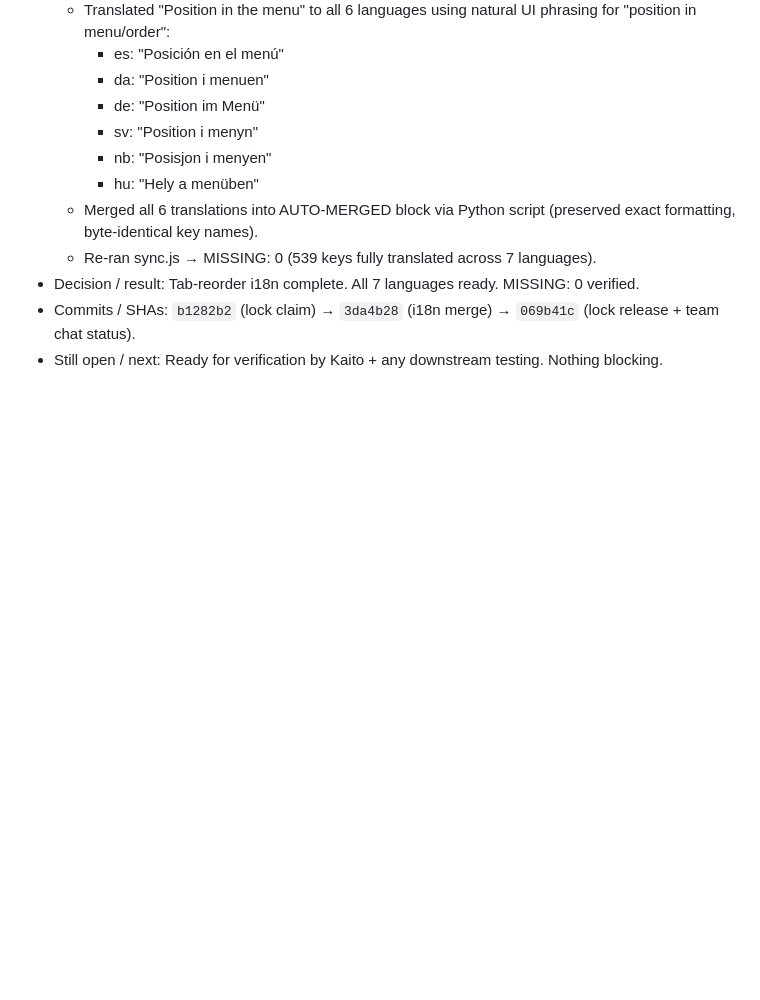
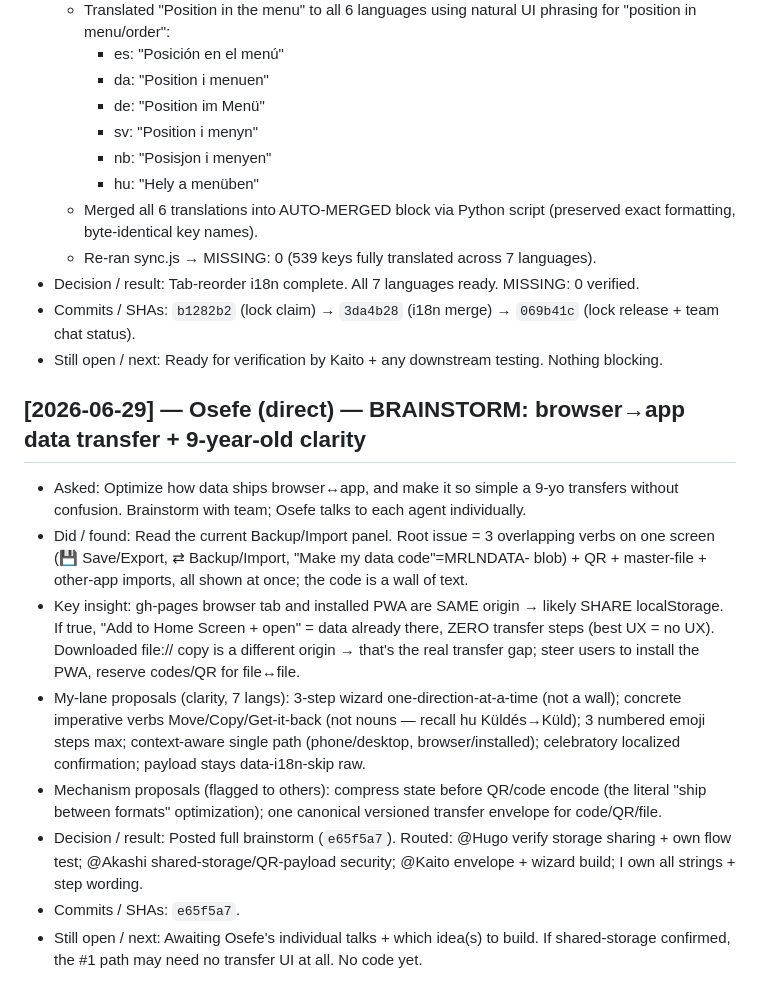
Before and after one commit to sageMrln/my-first-repo, a Markdown page: team/logs/mikoto.md, the part around the change. Rendered like a GitHub page; blank space fills up the shorter version.

Commit message:
logs(mikoto): brainstorm — browser->app transfer + 9yo clarity
Co-Authored-By: Claude Opus 4.8 <noreply@anthropic.com>
Claude-Session: https://claude.ai/code/session_0158DpfoRjGgk56PjGLoe7Np

```diff
--- a/team/logs/mikoto.md
+++ b/team/logs/mikoto.md
@@ -126,3 +126,13 @@ Entry format:
 - Decision / result: Tab-reorder i18n complete. All 7 languages ready. MISSING: 0 verified.
 - Commits / SHAs: `b1282b2` (lock claim) → `3da4b28` (i18n merge) → `069b41c` (lock release + team chat status).
 - Still open / next: Ready for verification by Kaito + any downstream testing. Nothing blocking.
+
+## [2026-06-29] — Osefe (direct) — BRAINSTORM: browser→app data transfer + 9-year-old clarity
+- Asked: Optimize how data ships browser↔app, and make it so simple a 9-yo transfers without confusion. Brainstorm with team; Osefe talks to each agent individually.
+- Did / found: Read the current Backup/Import panel. Root issue = 3 overlapping verbs on one screen (💾 Save/Export, ⇄ Backup/Import, "Make my data code"=MRLNDATA- blob) + QR + master-file + other-app imports, all shown at once; the code is a wall of text.
+- Key insight: gh-pages browser tab and installed PWA are SAME origin → likely SHARE localStorage. If true, "Add to Home Screen + open" = data already there, ZERO transfer steps (best UX = no UX). Downloaded file:// copy is a different origin → that's the real transfer gap; steer users to install the PWA, reserve codes/QR for file↔file.
+- My-lane proposals (clarity, 7 langs): 3-step wizard one-direction-at-a-time (not a wall); concrete imperative verbs Move/Copy/Get-it-back (not nouns — recall hu Küldés→Küld); 3 numbered emoji steps max; context-aware single path (phone/desktop, browser/installed); celebratory localized confirmation; payload stays data-i18n-skip raw.
+- Mechanism proposals (flagged to others): compress state before QR/code encode (the literal "ship between formats" optimization); one canonical versioned transfer envelope for code/QR/file.
+- Decision / result: Posted full brainstorm (`e65f5a7`). Routed: @Hugo verify storage sharing + own flow test; @Akashi shared-storage/QR-payload security; @Kaito envelope + wizard build; I own all strings + step wording.
+- Commits / SHAs: `e65f5a7`.
+- Still open / next: Awaiting Osefe's individual talks + which idea(s) to build. If shared-storage confirmed, the #1 path may need no transfer UI at all. No code yet.
```
